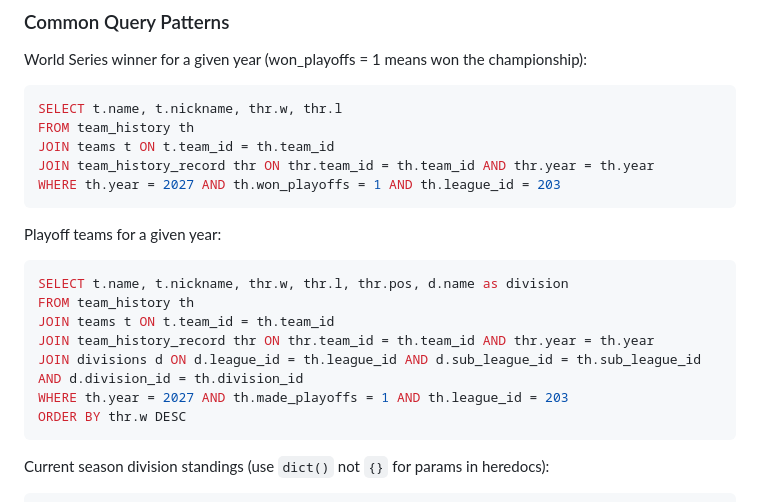
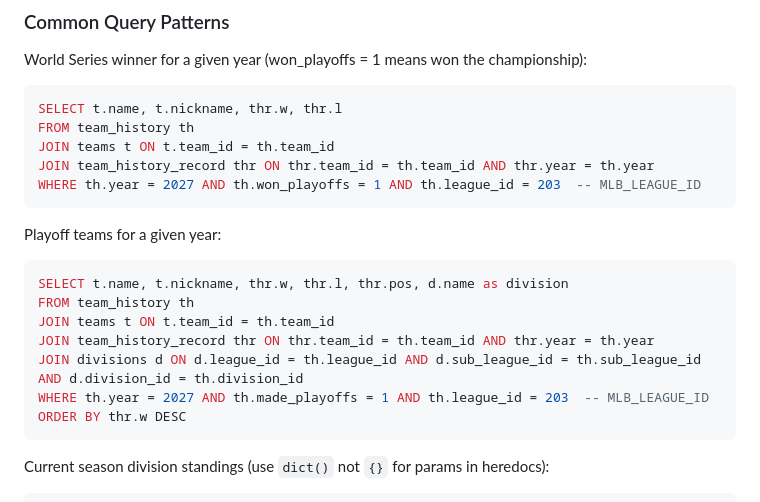
Before and after one commit to rwalker123/ootp-db, a Markdown page: AGENTS.md, the part around the change. Rendered like a GitHub page.

````diff
--- a/AGENTS.md
+++ b/AGENTS.md
@@ -65,7 +65,7 @@ SELECT t.name, t.nickname, thr.w, thr.l
 FROM team_history th
 JOIN teams t ON t.team_id = th.team_id
 JOIN team_history_record thr ON thr.team_id = th.team_id AND thr.year = th.year
-WHERE th.year = 2027 AND th.won_playoffs = 1 AND th.league_id = 203
+WHERE th.year = 2027 AND th.won_playoffs = 1 AND th.league_id = 203  -- MLB_LEAGUE_ID
 ```
 Playoff teams for a given year:
 ```sql
@@ -74,7 +74,7 @@ FROM team_history th
 JOIN teams t ON t.team_id = th.team_id
 JOIN team_history_record thr ON thr.team_id = th.team_id AND thr.year = th.year
 JOIN divisions d ON d.league_id = th.league_id AND d.sub_league_id = th.sub_league_id AND d.division_id = th.division_id
-WHERE th.year = 2027 AND th.made_playoffs = 1 AND th.league_id = 203
+WHERE th.year = 2027 AND th.made_playoffs = 1 AND th.league_id = 203  -- MLB_LEAGUE_ID
 ORDER BY thr.w DESC
 ```
 Current season division standings (use `dict()` not `{}` for params in heredocs):
````
Also changed, not shown: skills/player-rating/prompt.md (+3 -2 lines), skills/trade-targets/prompt.md (+7 -8 lines).
